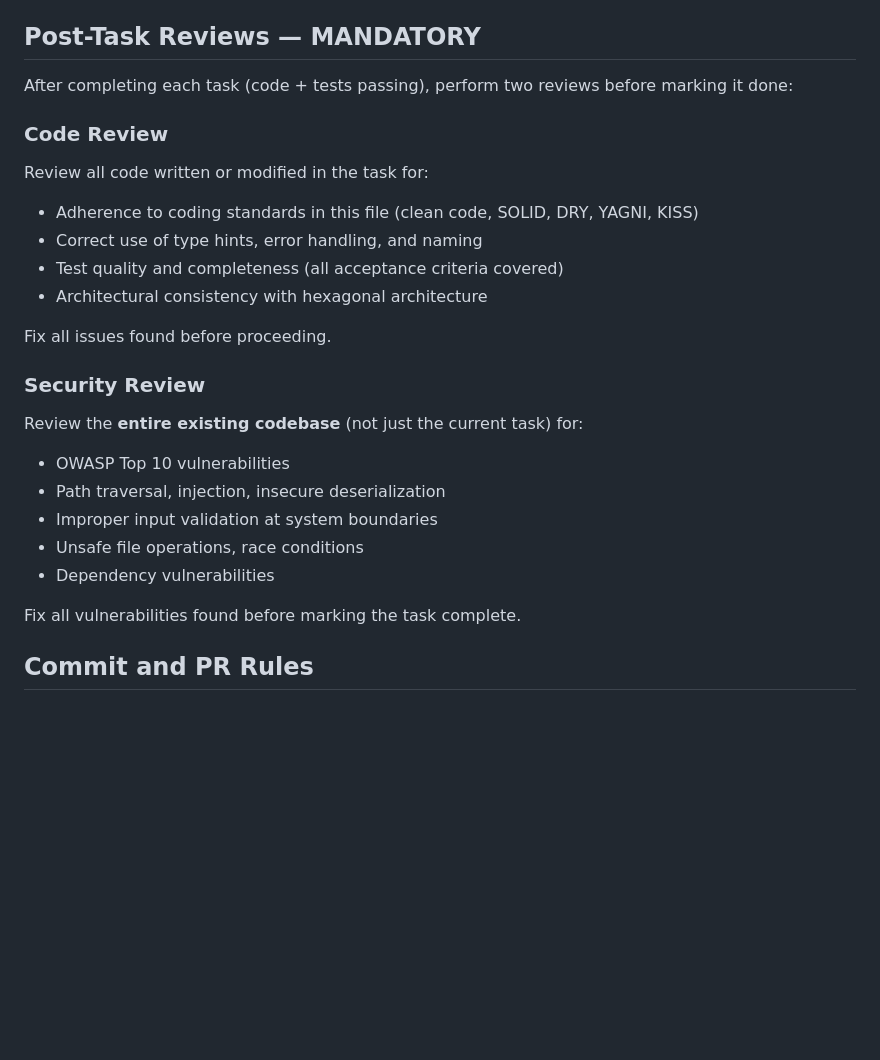
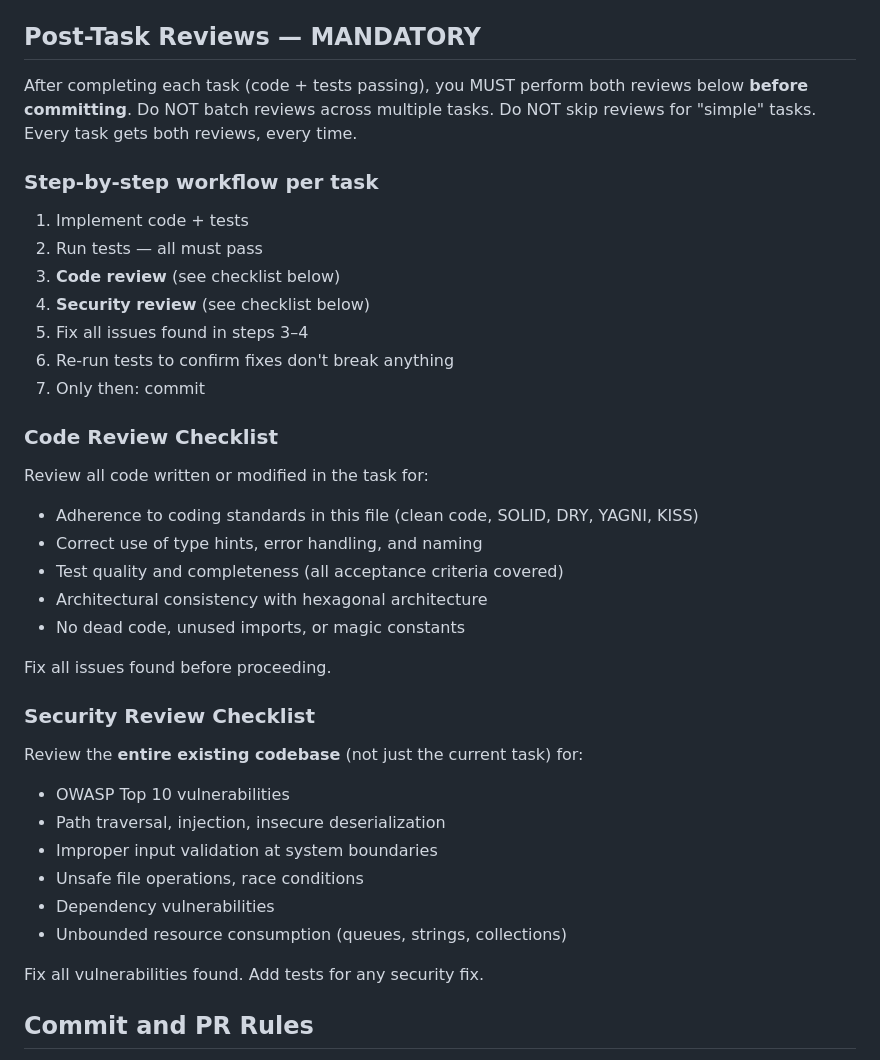
Before and after one commit to wolfspelz/pyleans, a Markdown page: CLAUDE.md, the part around the change. Rendered like a GitHub page; blank space fills up the shorter version.

Commit message:
Strengthen post-task review requirements in CLAUDE.md
Add explicit step-by-step workflow that must be followed per task.
Add "no batching, no skipping" rule. Add unbounded resource
consumption to security checklist. Add requirement to write tests
for security fixes.

```diff
--- a/CLAUDE.md
+++ b/CLAUDE.md
@@ -168,9 +168,19 @@ ruff format .                    # format everything
 
 ## Post-Task Reviews — MANDATORY
 
-After completing each task (code + tests passing), perform two reviews before marking it done:
+After completing each task (code + tests passing), you MUST perform both reviews below **before committing**. Do NOT batch reviews across multiple tasks. Do NOT skip reviews for "simple" tasks. Every task gets both reviews, every time.
 
-### Code Review
+### Step-by-step workflow per task
+
+1. Implement code + tests
+2. Run tests — all must pass
+3. **Code review** (see checklist below)
+4. **Security review** (see checklist below)
+5. Fix all issues found in steps 3–4
+6. Re-run tests to confirm fixes don't break anything
+7. Only then: commit
+
+### Code Review Checklist
 
 Review all code written or modified in the task for:
 
@@ -178,10 +188,11 @@ Review all code written or modified in the task for:
 - Correct use of type hints, error handling, and naming
 - Test quality and completeness (all acceptance criteria covered)
 - Architectural consistency with hexagonal architecture
+- No dead code, unused imports, or magic constants
 
 Fix all issues found before proceeding.
 
-### Security Review
+### Security Review Checklist
 
 Review the **entire existing codebase** (not just the current task) for:
 
@@ -190,8 +201,9 @@ Review the **entire existing codebase** (not just the current task) for:
 - Improper input validation at system boundaries
 - Unsafe file operations, race conditions
 - Dependency vulnerabilities
+- Unbounded resource consumption (queues, strings, collections)
 
-Fix all vulnerabilities found before marking the task complete.
+Fix all vulnerabilities found. Add tests for any security fix.
 
 ## Commit and PR Rules
 
```
